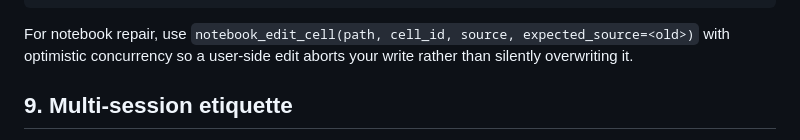
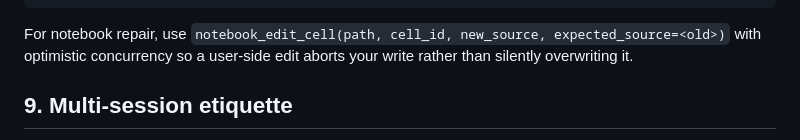
Before and after one commit to brycewang-stanford/stata-code, a Markdown page: skills/stata-code/SKILL.md, the part around the change. Drawn GitHub-style.

Commit message:
skill: fix notebook_edit_cell param name in SKILL.md (source -> new_source)
Co-Authored-By: Claude Opus 4.8 (1M context) <noreply@anthropic.com>

````diff
--- a/skills/stata-code/SKILL.md
+++ b/skills/stata-code/SKILL.md
@@ -200,7 +200,7 @@ loop (cap ~5 iterations):
   if the same kind+line repeats unchanged twice → STOP with a summary
 ```
 
-For notebook repair, use `notebook_edit_cell(path, cell_id, source, expected_source=<old>)` with optimistic concurrency so a user-side edit aborts your write rather than silently overwriting it.
+For notebook repair, use `notebook_edit_cell(path, cell_id, new_source, expected_source=<old>)` with optimistic concurrency so a user-side edit aborts your write rather than silently overwriting it.
 
 ## 9. Multi-session etiquette
 
````
